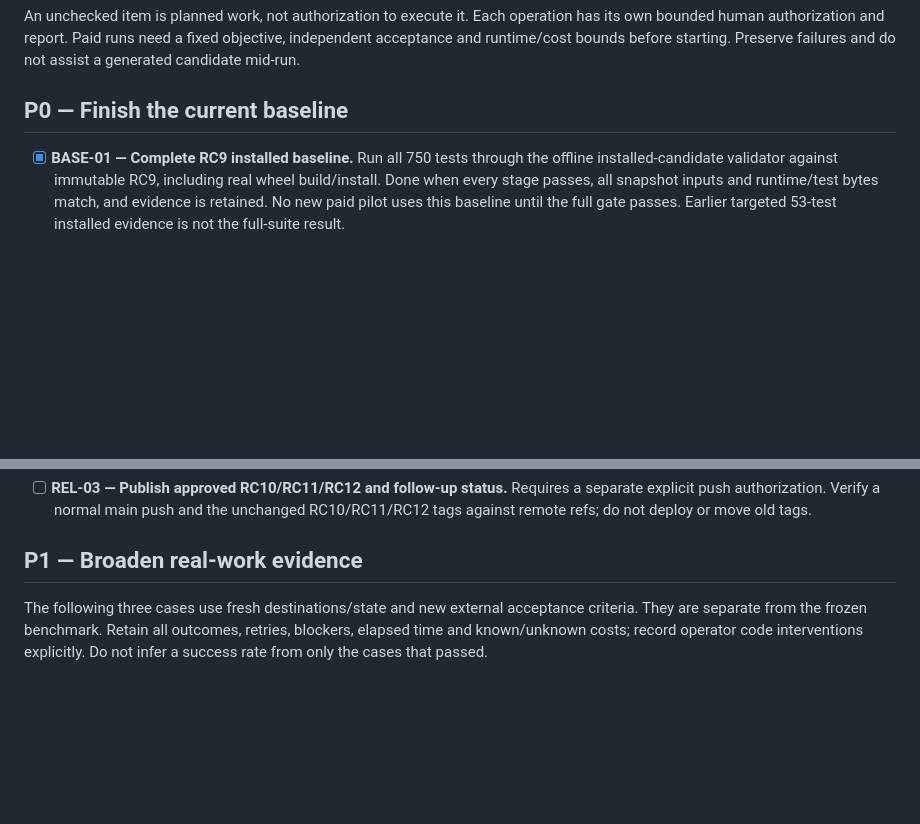
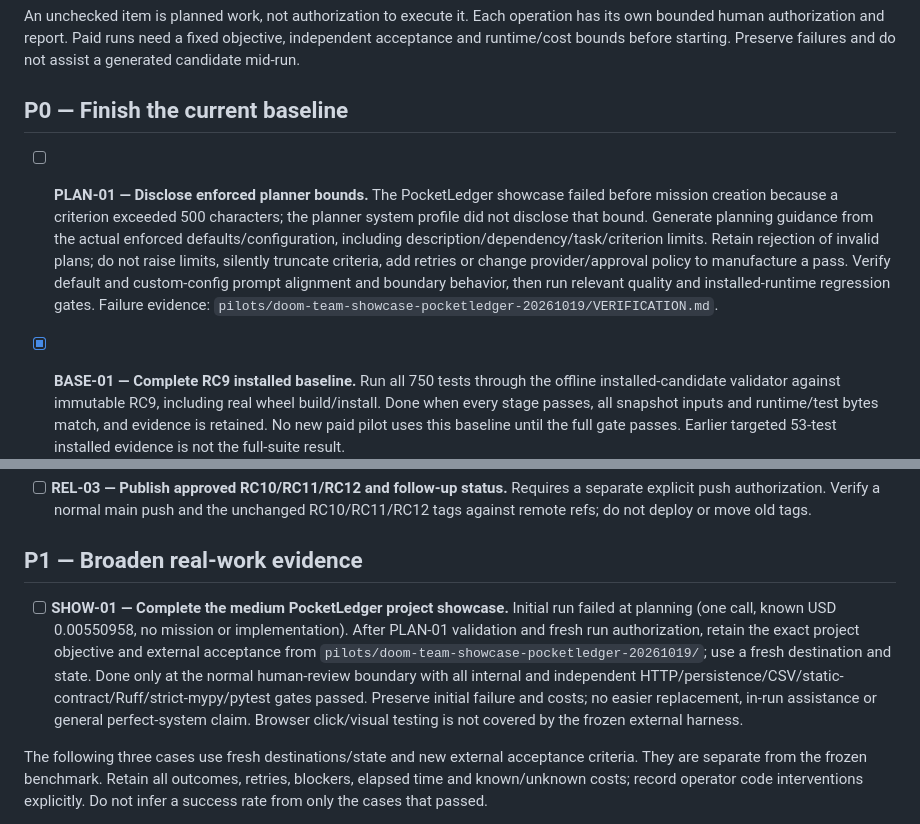
Before and after one commit to erkamspyjamas/doom-team, a Markdown page: TODO.md, 2 parts joined by grey strips. Drawn GitHub-style; blank space fills up the shorter version.

Commit message:
Record failed PocketLedger planning and prioritize bound guidance fix

```diff
--- a/TODO.md
+++ b/TODO.md
@@ -10,6 +10,17 @@ a fixed objective, independent acceptance and runtime/cost bounds before
 starting. Preserve failures and do not assist a generated candidate mid-run.
 
 ## P0 — Finish the current baseline
+
+- [ ] **PLAN-01 — Disclose enforced planner bounds.** The PocketLedger
+  showcase failed before mission creation because a criterion exceeded
+  500 characters; the planner system profile did not disclose that bound.
+  Generate planning guidance from the actual enforced defaults/configuration,
+  including description/dependency/task/criterion limits. Retain rejection of
+  invalid plans; do not raise limits, silently truncate criteria, add retries
+  or change provider/approval policy to manufacture a pass. Verify default
+  and custom-config prompt alignment and boundary behavior, then run relevant
+  quality and installed-runtime regression gates. Failure evidence:
+  `pilots/doom-team-showcase-pocketledger-20261019/VERIFICATION.md`.
 
 - [x] **BASE-01 — Complete RC9 installed baseline.** Run all 750 tests through
   the offline installed-candidate validator against immutable RC9, including
@@ -46,6 +57,17 @@ new paid pilot was started.
   unchanged RC10/RC11/RC12 tags against remote refs; do not deploy or move old tags.
 
 ## P1 — Broaden real-work evidence
+
+- [ ] **SHOW-01 — Complete the medium PocketLedger project showcase.**
+  Initial run failed at planning (one call, known USD 0.00550958, no mission
+  or implementation). After PLAN-01 validation and fresh run authorization,
+  retain the exact project objective and external acceptance from
+  `pilots/doom-team-showcase-pocketledger-20261019/`; use a fresh destination
+  and state. Done only at the normal human-review boundary with all internal
+  and independent HTTP/persistence/CSV/static-contract/Ruff/strict-mypy/pytest
+  gates passed. Preserve initial failure and costs; no easier replacement,
+  in-run assistance or general perfect-system claim. Browser click/visual
+  testing is not covered by the frozen external harness.
 
 The following three cases use fresh destinations/state and new external
 acceptance criteria. They are separate from the frozen benchmark. Retain
```
Also changed, not shown: STATUS.md (+13 -0 lines).
